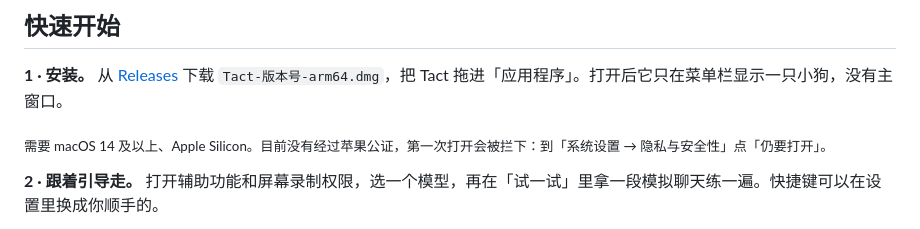
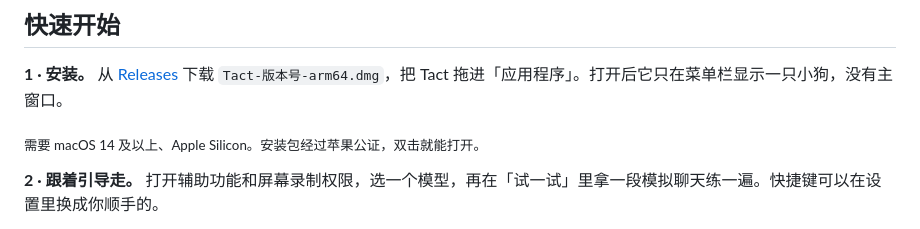
Before and after one commit to wyh0626/tact, a Markdown page: README.md, the part around the change. GitHub-like rendering.

Commit message:
README: the DMG is notarized and opens with a double-click
Co-Authored-By: Claude Opus 5.5 <noreply@anthropic.com>

```diff
--- a/README.md
+++ b/README.md
@@ -43,7 +43,7 @@
 
 **1 · 安装。** 从 [Releases](https://github.com/wyh0626/tact/releases/latest) 下载 `Tact-版本号-arm64.dmg`，把 Tact 拖进「应用程序」。打开后它只在菜单栏显示一只小狗，没有主窗口。
 
-<sub>需要 macOS 14 及以上、Apple Silicon。目前没有经过苹果公证，第一次打开会被拦下：到「系统设置 → 隐私与安全性」点「仍要打开」。</sub>
+<sub>需要 macOS 14 及以上、Apple Silicon。安装包经过苹果公证，双击就能打开。</sub>
 
 **2 · 跟着引导走。** 打开辅助功能和屏幕录制权限，选一个模型，再在「试一试」里拿一段模拟聊天练一遍。快捷键可以在设置里换成你顺手的。
 
```
Also changed, not shown: README.en.md (+1 -1 lines), docs/GUIDE.md (+1 -1 lines).
